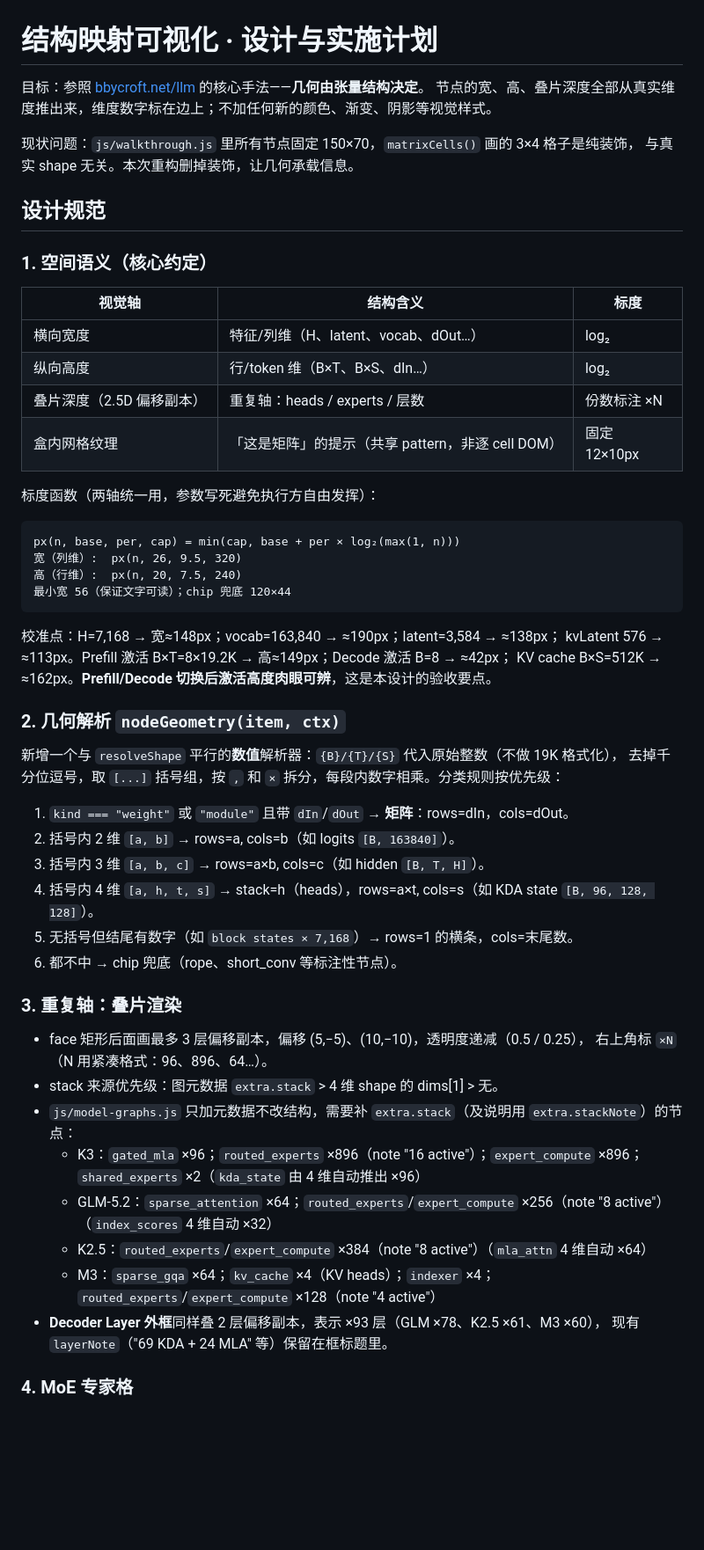
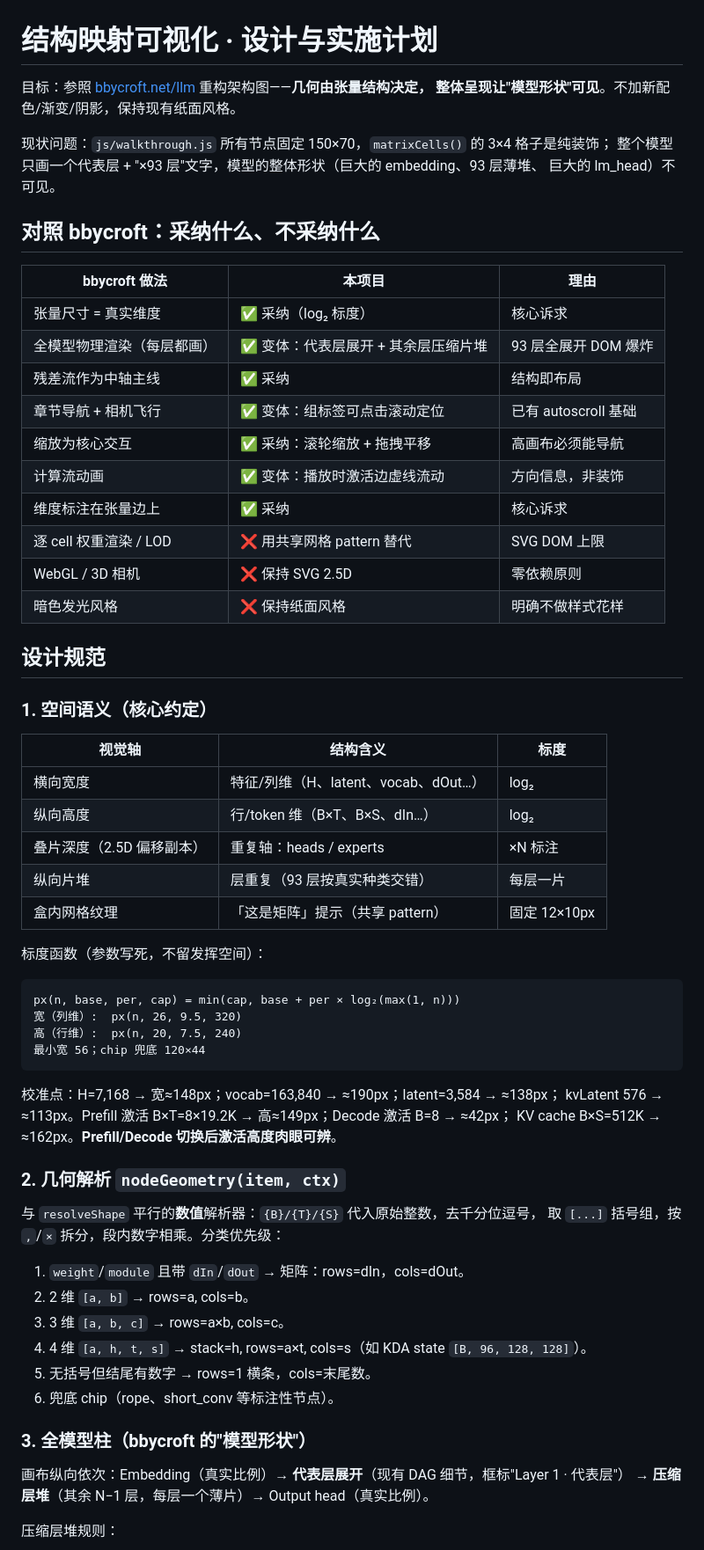
Before and after one commit to randomradio/inference-ballpark, a Markdown page: IMPLEMENTATION_PLAN.md, the part around one of its changes. Shown at 88% size. GitHub-like rendering; blank space fills up the shorter version.

Commit message:
Expand viz spec: full-model column, residual spine, zoom/pan navigation
Co-authored-by: i.an <randomradio@users.noreply.github.com>

````diff
--- a/IMPLEMENTATION_PLAN.md
+++ b/IMPLEMENTATION_PLAN.md
@@ -1,10 +1,26 @@
 # 结构映射可视化 · 设计与实施计划
 
-目标：参照 [bbycroft.net/llm](https://bbycroft.net/llm) 的核心手法——**几何由张量结构决定**。
-节点的宽、高、叠片深度全部从真实维度推出来，维度数字标在边上；不加任何新的颜色、渐变、阴影等视觉样式。
+目标：参照 [bbycroft.net/llm](https://bbycroft.net/llm) 重构架构图——**几何由张量结构决定，
+整体呈现让"模型形状"可见**。不加新配色/渐变/阴影，保持现有纸面风格。
 
-现状问题：`js/walkthrough.js` 里所有节点固定 150×70，`matrixCells()` 画的 3×4 格子是纯装饰，
-与真实 shape 无关。本次重构删掉装饰，让几何承载信息。
+现状问题：`js/walkthrough.js` 所有节点固定 150×70，`matrixCells()` 的 3×4 格子是纯装饰；
+整个模型只画一个代表层 + "×93 层"文字，模型的整体形状（巨大的 embedding、93 层薄堆、
+巨大的 lm_head）不可见。
+
+## 对照 bbycroft：采纳什么、不采纳什么
+
+| bbycroft 做法 | 本项目 | 理由 |
+|---|---|---|
+| 张量尺寸 = 真实维度 | ✅ 采纳（log₂ 标度） | 核心诉求 |
+| 全模型物理渲染（每层都画） | ✅ 变体：代表层展开 + 其余层压缩片堆 | 93 层全展开 DOM 爆炸 |
+| 残差流作为中轴主线 | ✅ 采纳 | 结构即布局 |
+| 章节导航 + 相机飞行 | ✅ 变体：组标签可点击滚动定位 | 已有 autoscroll 基础 |
+| 缩放为核心交互 | ✅ 采纳：滚轮缩放 + 拖拽平移 | 高画布必须能导航 |
+| 计算流动画 | ✅ 变体：播放时激活边虚线流动 | 方向信息，非装饰 |
+| 维度标注在张量边上 | ✅ 采纳 | 核心诉求 |
+| 逐 cell 权重渲染 / LOD | ❌ 用共享网格 pattern 替代 | SVG DOM 上限 |
+| WebGL / 3D 相机 | ❌ 保持 SVG 2.5D | 零依赖原则 |
+| 暗色发光风格 | ❌ 保持纸面风格 | 明确不做样式花样 |
 
 ## 设计规范
 
@@ -14,46 +30,39 @@
 |---|---|---|
 | 横向宽度 | 特征/列维（H、latent、vocab、dOut…） | log₂ |
 | 纵向高度 | 行/token 维（B×T、B×S、dIn…） | log₂ |
-| 叠片深度（2.5D 偏移副本） | 重复轴：heads / experts / 层数 | 份数标注 ×N |
-| 盒内网格纹理 | 「这是矩阵」的提示（共享 pattern，非逐 cell DOM） | 固定 12×10px |
+| 叠片深度（2.5D 偏移副本） | 重复轴：heads / experts | ×N 标注 |
+| 纵向片堆 | 层重复（93 层按真实种类交错） | 每层一片 |
+| 盒内网格纹理 | 「这是矩阵」提示（共享 pattern） | 固定 12×10px |
 
-标度函数（两轴统一用，参数写死避免执行方自由发挥）：
+标度函数（参数写死，不留发挥空间）：
 
 ```text
 px(n, base, per, cap) = min(cap, base + per × log₂(max(1, n)))
 宽（列维）:  px(n, 26, 9.5, 320)
 高（行维）:  px(n, 20, 7.5, 240)
-最小宽 56（保证文字可读）；chip 兜底 120×44
+最小宽 56；chip 兜底 120×44
 ```
 
 校准点：H=7,168 → 宽≈148px；vocab=163,840 → ≈190px；latent=3,584 → ≈138px；
 kvLatent 576 → ≈113px。Prefill 激活 B×T=8×19.2K → 高≈149px；Decode 激活 B=8 → ≈42px；
-KV cache B×S=512K → ≈162px。**Prefill/Decode 切换后激活高度肉眼可辨**，这是本设计的验收要点。
+KV cache B×S=512K → ≈162px。**Prefill/Decode 切换后激活高度肉眼可辨**。
 
 ### 2. 几何解析 `nodeGeometry(item, ctx)`
 
-新增一个与 `resolveShape` 平行的**数值**解析器：`{B}/{T}/{S}` 代入原始整数（不做 19K 格式化），
-去掉千分位逗号，取 `[...]` 括号组，按 `,` 和 `×` 拆分，每段内数字相乘。分类规则按优先级：
+与 `resolveShape` 平行的**数值**解析器：`{B}/{T}/{S}` 代入原始整数，去千分位逗号，
+取 `[...]` 括号组，按 `,`/`×` 拆分，段内数字相乘。分类优先级：
 
-1. `kind === "weight"` 或 `"module"` 且带 `dIn`/`dOut` → **矩阵**：rows=dIn，cols=dOut。
-2. 括号内 2 维 `[a, b]` → rows=a, cols=b（如 logits `[B, 163840]`）。
-3. 括号内 3 维 `[a, b, c]` → rows=a×b, cols=c（如 hidden `[B, T, H]`）。
-4. 括号内 4 维 `[a, h, t, s]` → stack=h（heads），rows=a×t, cols=s（如 KDA state `[B, 96, 128, 128]`）。
-5. 无括号但结尾有数字（如 `block states × 7,168`）→ rows=1 的横条，cols=末尾数。
-6. 都不中 → chip 兜底（rope、short_conv 等标注性节点）。
+1. `weight`/`module` 且带 `dIn`/`dOut` → 矩阵：rows=dIn，cols=dOut。
+2. 2 维 `[a, b]` → rows=a, cols=b。
+3. 3 维 `[a, b, c]` → rows=a×b, cols=c。
+4. 4 维 `[a, h, t, s]` → stack=h, rows=a×t, cols=s（如 KDA state `[B, 96, 128, 128]`）。
+5. 无括号但结尾有数字 → rows=1 横条，cols=末尾数。
+6. 兜底 chip（rope、short_conv 等标注性节点）。
 
-### 3. 重复轴：叠片渲染
+### 3. 全模型柱（bbycroft 的"模型形状"）
 
-- face 矩形后面画最多 3 层偏移副本，偏移 (5,−5)、(10,−10)，透明度递减（0.5 / 0.25），
-  右上角标 `×N`（N 用紧凑格式：96、896、64…）。
-- stack 来源优先级：图元数据 `extra.stack` > 4 维 shape 的 dims[1] > 无。
-- `js/model-graphs.js` 只加元数据不改结构，需要补 `extra.stack`（及说明用 `extra.stackNote`）的节点：
-  - K3：`gated_mla` ×96；`routed_experts` ×896（note "16 active"）；`expert_compute` ×896；`shared_experts` ×2（`kda_state` 由 4 维自动推出 ×96）
-  - GLM-5.2：`sparse_attention` ×64；`routed_experts`/`expert_compute` ×256（note "8 active"）（`index_scores` 4 维自动 ×32）
-  - K2.5：`routed_experts`/`expert_compute` ×384（note "8 active"）（`mla_attn` 4 维自动 ×64）
-  - M3：`sparse_gqa` ×64；`kv_cache` ×4（KV heads）；`indexer` ×4；`routed_experts`/`expert_compute` ×128（note "4 active"）
-- **Decoder Layer 外框**同样叠 2 层偏移副本，表示 ×93 层（GLM ×78、K2.5 ×61、M3 ×60），
-  现有 `layerNote`（"69 KDA + 24 MLA" 等）保留在框标题里。
+画布纵向依次：Embedding（真实比例）→ **代表层展开**（现有 DAG 细节，框标"Layer 1 · 代表层"）
+→ **压缩层堆**（其余 N−1 层，每层一个薄片）→ Output head（真实比例）。
 
-### 4. MoE 专家格
+压缩层堆规则：
 
````
Also changed, not shown: other parts of IMPLEMENTATION_PLAN.md (+95 -42 lines).
